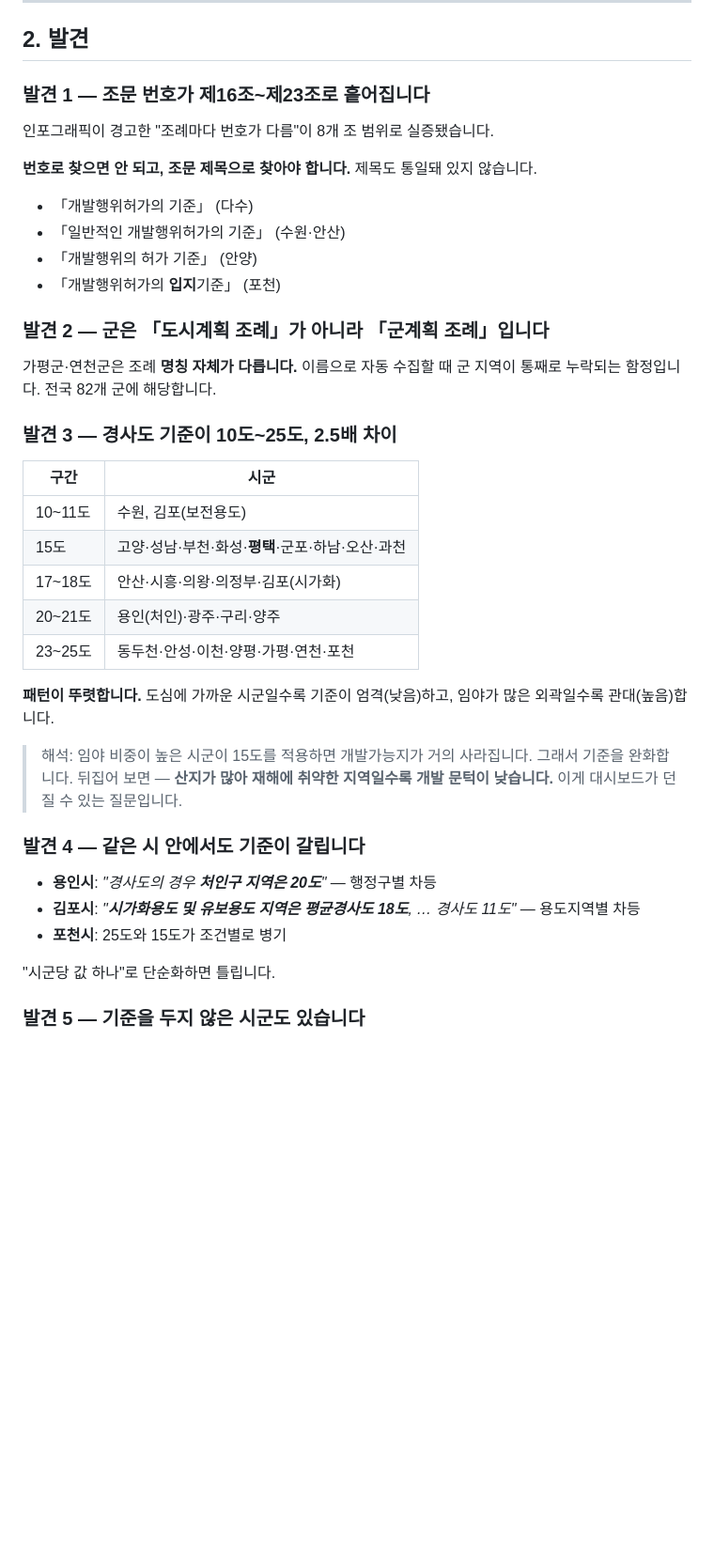
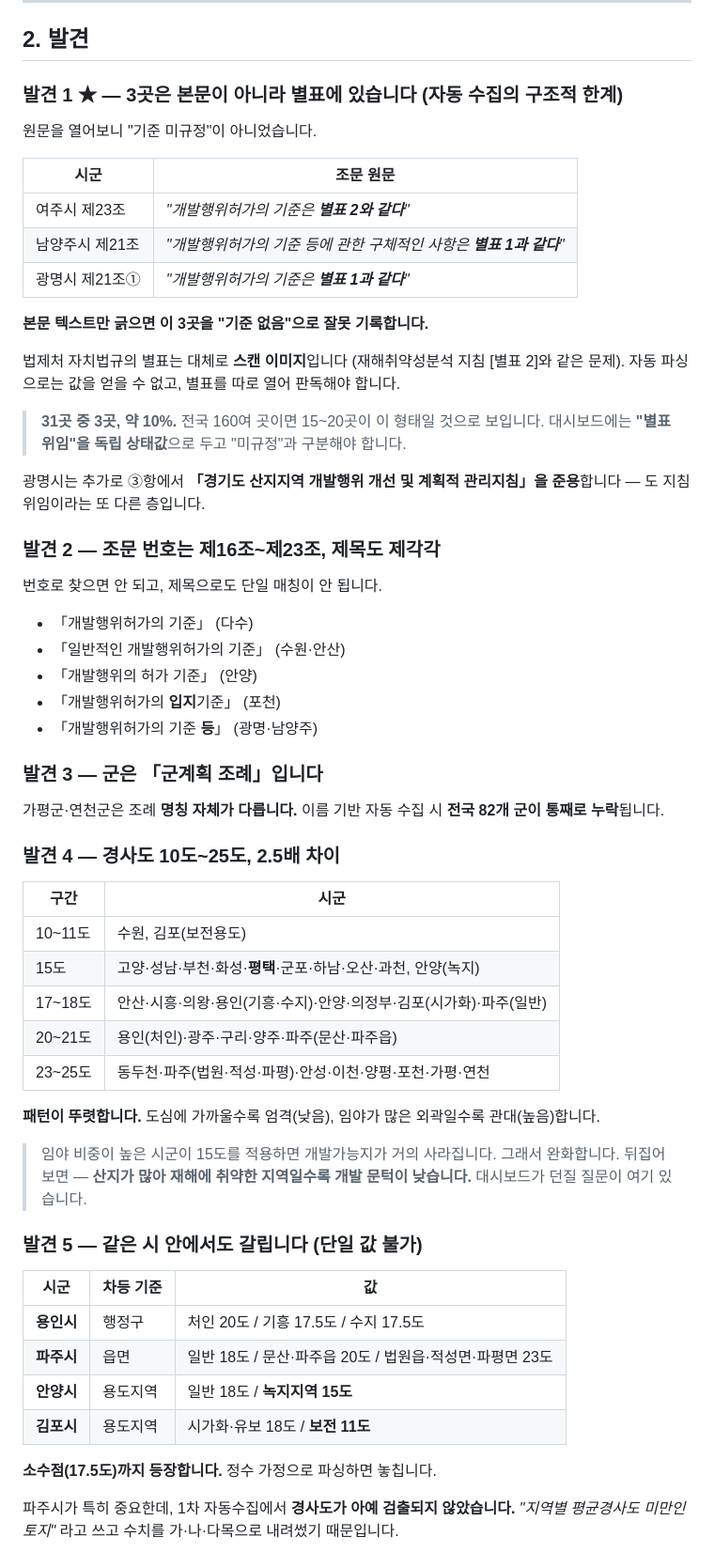
Before and after one commit to seungyeonh0214-ui/dosi-zip-legal-reference, a Markdown page: 조례비교_타당성테스트.md, the part around one of its changes. Shown at 94% size. Rendered like a GitHub page; blank space fills up the shorter version.

```diff
--- a/조례비교_타당성테스트.md
+++ b/조례비교_타당성테스트.md
@@ -65,43 +67,64 @@
 
 ## 2. 발견
 
-### 발견 1 — 조문 번호가 제16조~제23조로 흩어집니다
+### 발견 1 ★ — 3곳은 본문이 아니라 별표에 있습니다 (자동 수집의 구조적 한계)
 
-인포그래픽이 경고한 "조례마다 번호가 다름"이 8개 조 범위로 실증됐습니다.
+원문을 열어보니 "기준 미규정"이 아니었습니다.
 
-**번호로 찾으면 안 되고, 조문 제목으로 찾아야 합니다.** 제목도 통일돼 있지 않습니다.
+| 시군 | 조문 원문 |
+|---|---|
+| 여주시 제23조 | *"개발행위허가의 기준은 **별표 2와 같다**"* |
+| 남양주시 제21조 | *"개발행위허가의 기준 등에 관한 구체적인 사항은 **별표 1과 같다**"* |
+| 광명시 제21조① | *"개발행위허가의 기준은 **별표 1과 같다**"* |
+
+**본문 텍스트만 긁으면 이 3곳을 "기준 없음"으로 잘못 기록합니다.**
+
+법제처 자치법규의 별표는 대체로 **스캔 이미지**입니다 (재해취약성분석 지침 [별표 2]와 같은 문제). 자동 파싱으로는 값을 얻을 수 없고, 별표를 따로 열어 판독해야 합니다.
+
+> **31곳 중 3곳, 약 10%.** 전국 160여 곳이면 15~20곳이 이 형태일 것으로 보입니다.
+> 대시보드에는 **"별표 위임"을 독립 상태값**으로 두고 "미규정"과 구분해야 합니다.
+
+광명시는 추가로 ③항에서 **「경기도 산지지역 개발행위 개선 및 계획적 관리지침」을 준용**합니다 — 도 지침 위임이라는 또 다른 층입니다.
+
+### 발견 2 — 조문 번호는 제16조~제23조, 제목도 제각각
+
+번호로 찾으면 안 되고, 제목으로도 단일 매칭이 안 됩니다.
 
 - 「개발행위허가의 기준」 (다수)
 - 「일반적인 개발행위허가의 기준」 (수원·안산)
 - 「개발행위의 허가 기준」 (안양)
 - 「개발행위허가의 **입지**기준」 (포천)
+- 「개발행위허가의 기준 **등**」 (광명·남양주)
 
-### 발견 2 — 군은 「도시계획 조례」가 아니라 「**군계획 조례**」입니다
+### 발견 3 — 군은 「군계획 조례」입니다
 
-가평군·연천군은 조례 **명칭 자체가 다릅니다.** 이름으로 자동 수집할 때 군 지역이 통째로 누락되는 함정입니다. 전국 82개 군에 해당합니다.
+가평군·연천군은 조례 **명칭 자체가 다릅니다.** 이름 기반 자동 수집 시 **전국 82개 군이 통째로 누락**됩니다.
 
-### 발견 3 — 경사도 기준이 10도~25도, 2.5배 차이
+### 발견 4 — 경사도 10도~25도, 2.5배 차이
 
 | 구간 | 시군 |
 |---|---|
 | 10~11도 | 수원, 김포(보전용도) |
-| 15도 | 고양·성남·부천·화성·**평택**·군포·하남·오산·과천 |
-| 17~18도 | 안산·시흥·의왕·의정부·김포(시가화) |
-| 20~21도 | 용인(처인)·광주·구리·양주 |
-| 23~25도 | 동두천·안성·이천·양평·가평·연천·포천 |
+| 15도 | 고양·성남·부천·화성·**평택**·군포·하남·오산·과천, 안양(녹지) |
+| 17~18도 | 안산·시흥·의왕·용인(기흥·수지)·안양·의정부·김포(시가화)·파주(일반) |
+| 20~21도 | 용인(처인)·광주·구리·양주·파주(문산·파주읍) |
+| 23~25도 | 동두천·파주(법원·적성·파평)·안성·이천·양평·포천·가평·연천 |
 
-**패턴이 뚜렷합니다.** 도심에 가까운 시군일수록 기준이 엄격(낮음)하고, 임야가 많은 외곽일수록 관대(높음)합니다.
+**패턴이 뚜렷합니다.** 도심에 가까울수록 엄격(낮음), 임야가 많은 외곽일수록 관대(높음)합니다.
 
-> 해석: 임야 비중이 높은 시군이 15도를 적용하면 개발가능지가 거의 사라집니다. 그래서 기준을 완화합니다.
-> 뒤집어 보면 — **산지가 많아 재해에 취약한 지역일수록 개발 문턱이 낮습니다.** 이게 대시보드가 던질 수 있는 질문입니다.
+> 임야 비중이 높은 시군이 15도를 적용하면 개발가능지가 거의 사라집니다. 그래서 완화합니다.
+> 뒤집어 보면 — **산지가 많아 재해에 취약한 지역일수록 개발 문턱이 낮습니다.** 대시보드가 던질 질문이 여기 있습니다.
 
-### 발견 4 — 같은 시 안에서도 기준이 갈립니다
+### 발견 5 — 같은 시 안에서도 갈립니다 (단일 값 불가)
 
-- **용인시**: *"경사도의 경우 **처인구 지역은 20도**"* — 행정구별 차등
-- **김포시**: *"**시가화용도 및 유보용도 지역은 평균경사도 18도**, … 경사도 11도"* — 용도지역별 차등
-- **포천시**: 25도와 15도가 조건별로 병기
+| 시군 | 차등 기준 | 값 |
+|---|---|---|
+| **용인시** | 행정구 | 처인 20도 / 기흥 17.5도 / 수지 17.5도 |
+| **파주시** | 읍면 | 일반 18도 / 문산·파주읍 20도 / 법원읍·적성면·파평면 23도 |
+| **안양시** | 용도지역 | 일반 18도 / **녹지지역 15도** |
+| **김포시** | 용도지역 | 시가화·유보 18도 / **보전 11도** |
 
-"시군당 값 하나"로 단순화하면 틀립니다.
+**소수점(17.5도)까지 등장합니다.** 정수 가정으로 파싱하면 놓칩니다.
 
-### 발견 5 — 기준을 두지 않은 시군도 있습니다
+파주시가 특히 중요한데, 1차 자동수집에서 **경사도가 아예 검출되지 않았습니다.** *"지역별 평균경사도 미만인 토지"* 라고 쓰고 수치를 가·나·다목으로 내려썼기 때문입니다.
 
```
Also changed, not shown: other parts of 조례비교_타당성테스트.md (+89 -71 lines).
